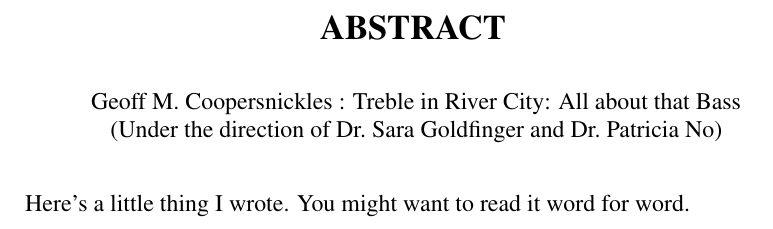
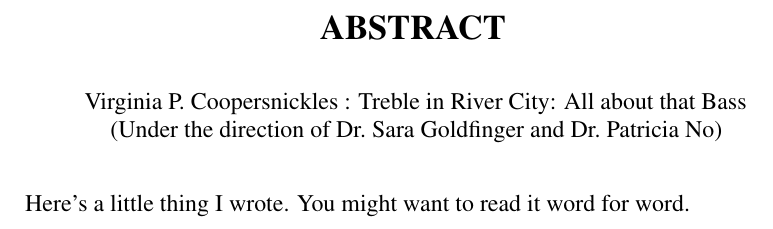
Before and after one commit to TarHeelBiostatistics/DoctoralThesisTexTemplate, an R Markdown document (example_dissertation.Rmd): part of page 3 of 12, cut so that both start at the same text. Rendered offline with R 4.5, knitr and Pandoc, then LaTeX, with nearby package versions.

Commit message:
Change example student name
Example dissertation is now written by a woman

```diff
--- a/example_dissertation.Rmd
+++ b/example_dissertation.Rmd
@@ -1,9 +1,9 @@
 ---
 title: "Treble in River City: All about that Bass"
 author:
-  first: Geoff
+  first: Virginia
   last: Coopersnickles
-  middle: M.
+  middle: P.
 year: 2017
 fontsize: 12pt
 output:
```
